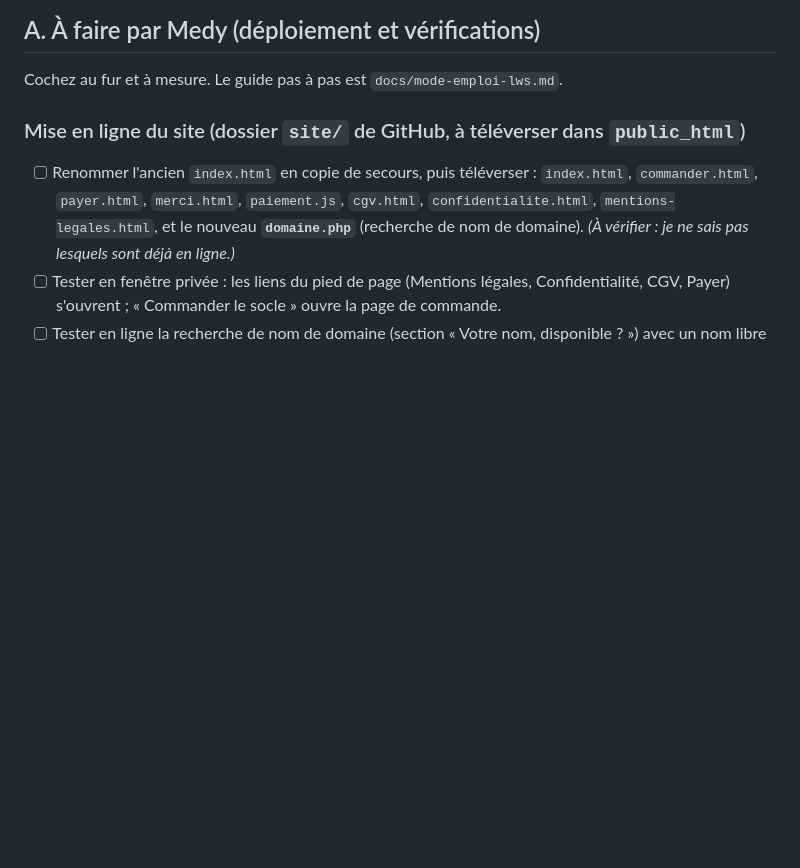
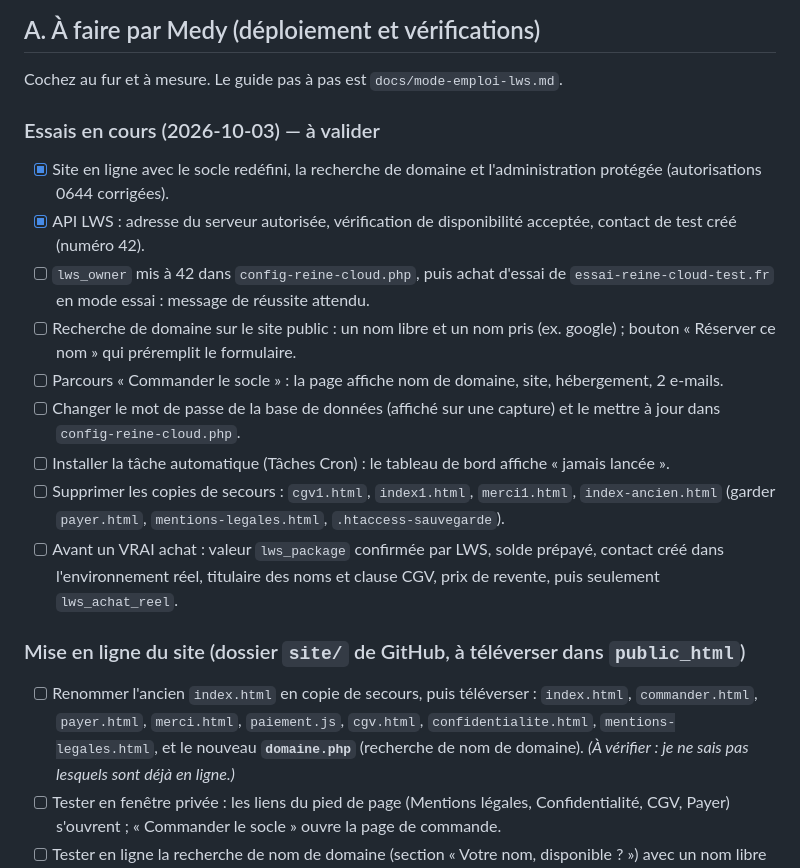
Before and after one commit to medycazal-ia/reine-cloud.fr, a Markdown page: docs/RESTE-A-FAIRE.md, the part around the change. Drawn GitHub-style; blank space fills up the shorter version.

Commit message:
Reste à faire : liste des essais à valider
Co-Authored-By: Claude Sonnet 5.5 <noreply@anthropic.com>

Claude-Session: https://claude.ai/code/session_01DBmSFB6NzVHJGxXnN6jx9b

```diff
--- a/docs/RESTE-A-FAIRE.md
+++ b/docs/RESTE-A-FAIRE.md
@@ -4,6 +4,17 @@
 
 ## A. À faire par Medy (déploiement et vérifications)
 Cochez au fur et à mesure. Le guide pas à pas est `docs/mode-emploi-lws.md`.
+
+### Essais en cours (2026-10-03) — à valider
+- [x] Site en ligne avec le socle redéfini, la recherche de domaine et l'administration protégée (autorisations 0644 corrigées).
+- [x] API LWS : adresse du serveur autorisée, vérification de disponibilité acceptée, contact de test créé (numéro 42).
+- [ ] `lws_owner` mis à 42 dans `config-reine-cloud.php`, puis achat d'essai de `essai-reine-cloud-test.fr` en mode essai : message de réussite attendu.
+- [ ] Recherche de domaine sur le site public : un nom libre et un nom pris (ex. google) ; bouton « Réserver ce nom » qui préremplit le formulaire.
+- [ ] Parcours « Commander le socle » : la page affiche nom de domaine, site, hébergement, 2 e-mails.
+- [ ] Changer le mot de passe de la base de données (affiché sur une capture) et le mettre à jour dans `config-reine-cloud.php`.
+- [ ] Installer la tâche automatique (Tâches Cron) : le tableau de bord affiche « jamais lancée ».
+- [ ] Supprimer les copies de secours : `cgv1.html`, `index1.html`, `merci1.html`, `index-ancien.html` (garder `payer.html`, `mentions-legales.html`, `.htaccess-sauvegarde`).
+- [ ] Avant un VRAI achat : valeur `lws_package` confirmée par LWS, solde prépayé, contact créé dans l'environnement réel, titulaire des noms et clause CGV, prix de revente, puis seulement `lws_achat_reel`.
 
 ### Mise en ligne du site (dossier `site/` de GitHub, à téléverser dans `public_html`)
 - [ ] Renommer l'ancien `index.html` en copie de secours, puis téléverser : `index.html`, `commander.html`, `payer.html`, `merci.html`, `paiement.js`, `cgv.html`, `confidentialite.html`, `mentions-legales.html`, et le nouveau **`domaine.php`** (recherche de nom de domaine). *(À vérifier : je ne sais pas lesquels sont déjà en ligne.)*
```
